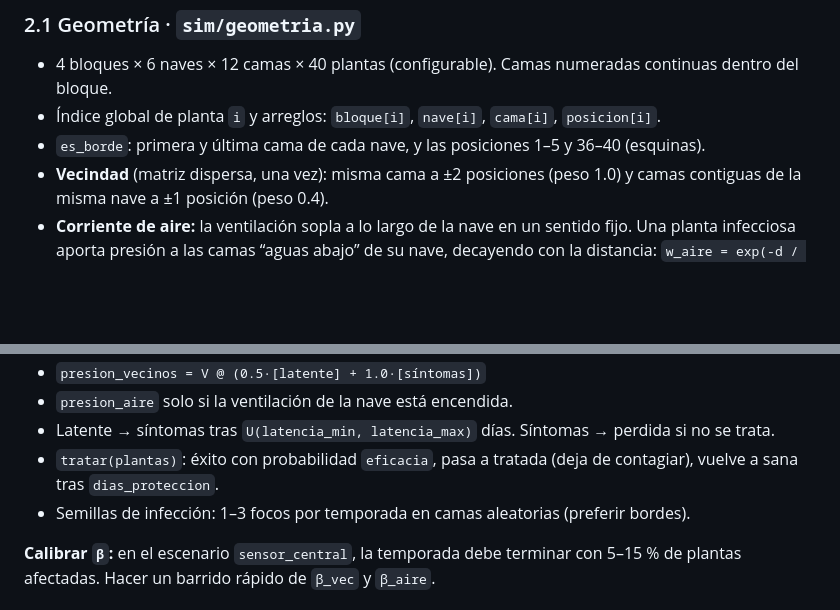
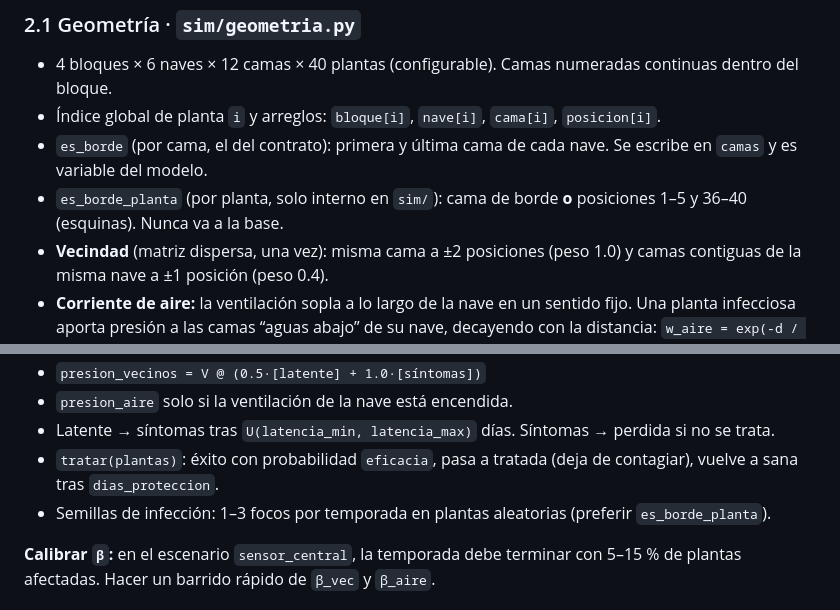
Before and after one commit to Samuel07M/sabana-hack, a Markdown page: planSantiago.md, 2 parts joined by grey strips. Drawn GitHub-style; blank space fills up the shorter version.

```diff
--- a/planSantiago.md
+++ b/planSantiago.md
@@ -31,7 +31,8 @@ Lee primero `CLAUDE.md` (contrato de datos y convenciones).
 ### 2.1 Geometría · `sim/geometria.py`
 - 4 bloques × 6 naves × 12 camas × 40 plantas (configurable). Camas numeradas continuas dentro del bloque.
 - Índice global de planta `i` y arreglos: `bloque[i]`, `nave[i]`, `cama[i]`, `posicion[i]`.
-- `es_borde`: primera y última cama de cada nave, y las posiciones 1–5 y 36–40 (esquinas).
+- `es_borde` (por cama, el del contrato): primera y última cama de cada nave. Se escribe en `camas` y es variable del modelo.
+- `es_borde_planta` (por planta, solo interno en `sim/`): cama de borde **o** posiciones 1–5 y 36–40 (esquinas). Nunca va a la base.
 - **Vecindad** (matriz dispersa, una vez): misma cama a ±2 posiciones (peso 1.0) y camas contiguas de la misma nave a ±1 posición (peso 0.4).
 - **Corriente de aire:** la ventilación sopla a lo largo de la nave en un sentido fijo. Una planta infecciosa aporta presión a las camas “aguas abajo” de su nave, decayendo con la distancia: `w_aire = exp(-d / L_aire)`.
 
@@ -59,7 +60,7 @@ p    = 1 - exp(-(β_vec·presion_vecinos + β_aire·presion_aire + β_0) · f_T
 - `presion_aire` solo si la ventilación de la nave está encendida.
 - Latente → síntomas tras `U(latencia_min, latencia_max)` días. Síntomas → perdida si no se trata.
 - `tratar(plantas)`: éxito con probabilidad `eficacia`, pasa a tratada (deja de contagiar), vuelve a sana tras `dias_proteccion`.
-- Semillas de infección: 1–3 focos por temporada en camas aleatorias (preferir bordes).
+- Semillas de infección: 1–3 focos por temporada en plantas aleatorias (preferir `es_borde_planta`).
 
 **Calibrar `β`:** en el escenario `sensor_central`, la temporada debe terminar con 5–15 % de plantas afectadas. Hacer un barrido rápido de `β_vec` y `β_aire`.
 
```
Also changed, not shown: CLAUDE.md (+8 -4 lines).
